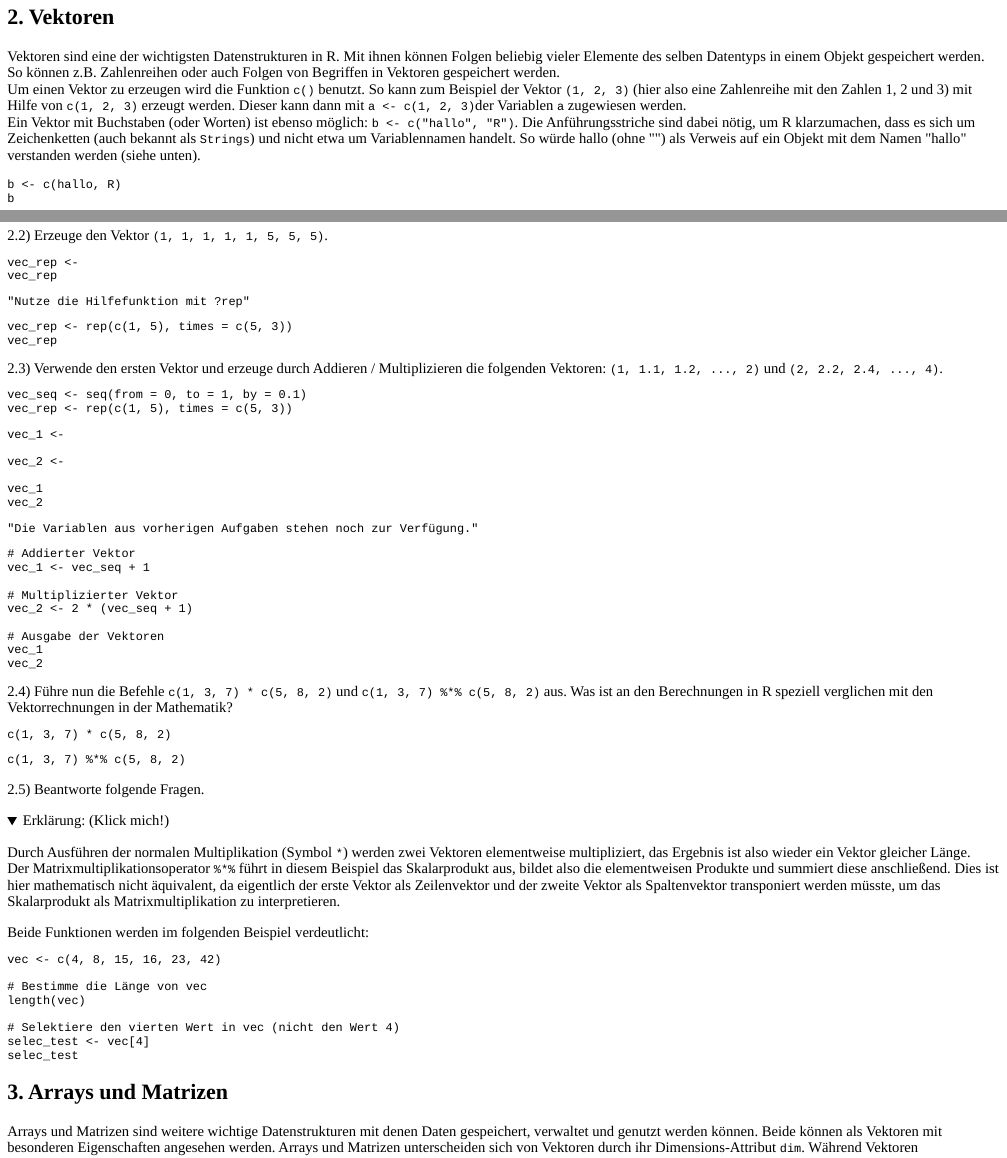
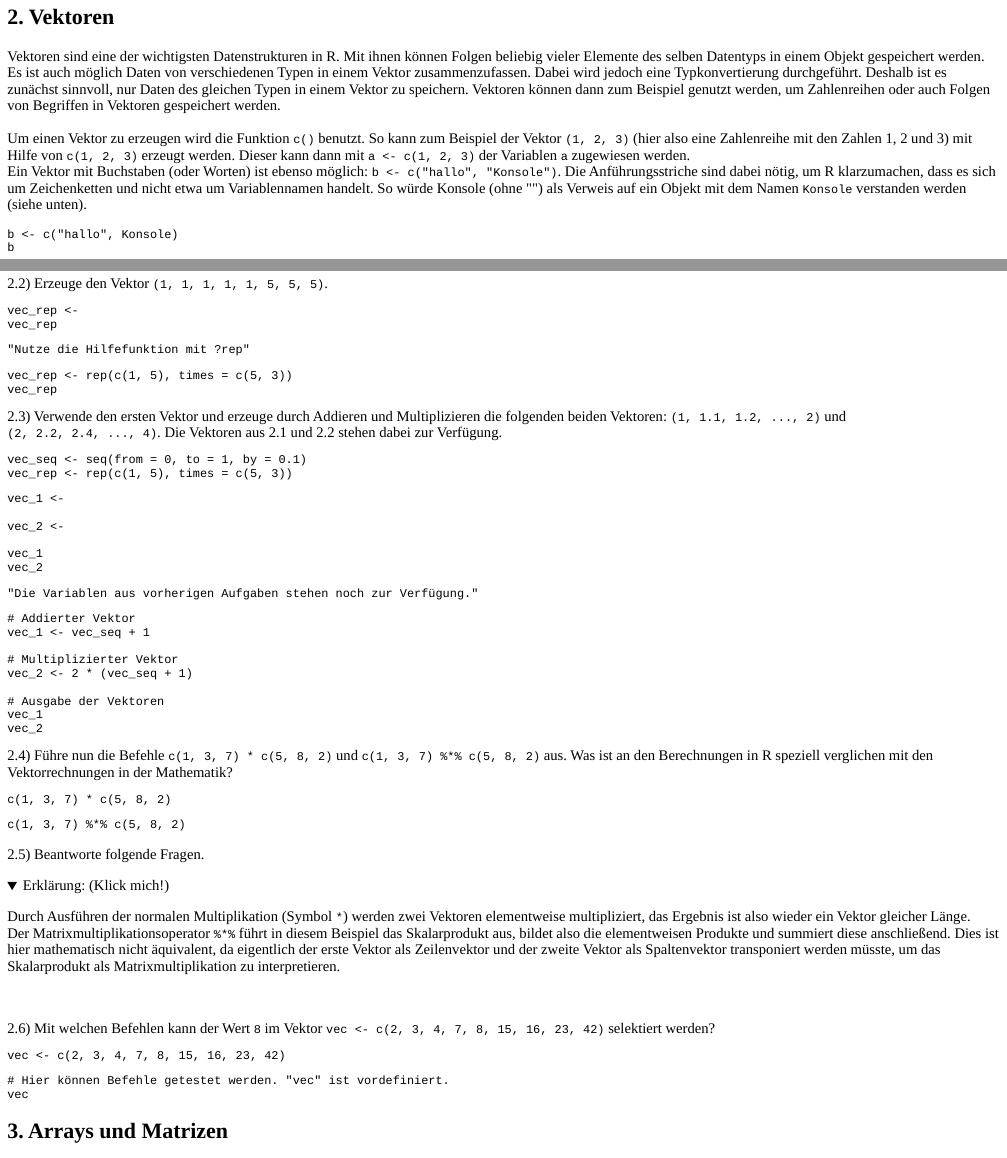
Before and after one commit to sholtkamp/geostat.tutorial, an R Markdown document (inst/tutorials/basics/basics.Rmd): the page in a window 1100 px wide, from 2520 px down, and a second part further down, joined at a grey line. The pictures show the output file inst/tutorials/basics/basics.html that the author committed with the source, opened offline; folded parts are opened; long lines of code are wrapped.

Commit message:
exercises for chapter 2 finished

````diff
--- a/inst/tutorials/basics/basics.Rmd
+++ b/inst/tutorials/basics/basics.Rmd
@@ -162,14 +162,14 @@ d = 0.2238413
 
 
 ## 2. Vektoren
-Vektoren sind eine der wichtigsten Datenstrukturen in R. Mit ihnen können Folgen beliebig vieler Elemente des selben Datentyps in einem Objekt gespeichert werden. So können z.B. Zahlenreihen oder auch Folgen von Begriffen in Vektoren gespeichert werden.
+Vektoren sind eine der wichtigsten Datenstrukturen in R. Mit ihnen können Folgen beliebig vieler Elemente des selben Datentyps in einem Objekt gespeichert werden. Es ist auch möglich Daten von verschiedenen Typen in einem Vektor zusammenzufassen. Dabei wird jedoch eine Typkonvertierung durchgeführt. Deshalb ist es zunächst sinnvoll, nur Daten des gleichen Typen in einem Vektor zu speichern. Vektoren können dann zum Beispiel genutzt werden, um Zahlenreihen oder auch Folgen von Begriffen in Vektoren gespeichert werden.
+<br><br>
+Um einen Vektor zu erzeugen wird die Funktion `c()` benutzt. So kann zum Beispiel der Vektor `(1, 2, 3)` (hier also eine Zahlenreihe mit den Zahlen 1, 2 und 3) mit Hilfe von `c(1, 2, 3)` erzeugt werden. Dieser kann dann mit `a <- c(1, 2, 3)` der Variablen `a` zugewiesen werden.
 <br>
-Um einen Vektor zu erzeugen wird die Funktion `c()` benutzt. So kann zum Beispiel der Vektor `(1, 2, 3)` (hier also eine Zahlenreihe mit den Zahlen 1, 2 und 3) mit Hilfe von `c(1, 2, 3)` erzeugt werden. Dieser kann dann mit `a <- c(1, 2, 3)`der Variablen `a` zugewiesen werden.
-<br>
-Ein Vektor mit Buchstaben (oder Worten) ist ebenso möglich: `b <- c("hallo", "R")`. Die Anführungsstriche sind dabei nötig, um R klarzumachen, dass es sich um Zeichenketten (auch bekannt als <code>Strings</code>) und nicht etwa um Variablennamen handelt. So würde hallo (ohne \"\") als Verweis auf ein Objekt mit dem Namen \"hallo\" verstanden werden (siehe unten).
+Ein Vektor mit Buchstaben (oder Worten) ist ebenso möglich: `b <- c("hallo", "Konsole")`. Die Anführungsstriche sind dabei nötig, um R klarzumachen, dass es sich um Zeichenketten und nicht etwa um Variablennamen handelt. So würde Konsole (ohne \"\") als Verweis auf ein Objekt mit dem Namen <code>Konsole</code> verstanden werden (siehe unten).
 
 ```{r 2_0, exercise=TRUE}
-b <- c(hallo, R)
+b <- c("hallo", Konsole)
 b
 ```
 
@@ -239,7 +239,7 @@ vec_rep <- rep(c(1, 5), times = c(5, 3))
 vec_rep
 ```
 
-2.3) Verwende den ersten Vektor und erzeuge durch Addieren / Multiplizieren die folgenden Vektoren: `(1, 1.1, 1.2, ..., 2)` und `(2, 2.2, 2.4, ..., 4)`.
+2.3) Verwende den ersten Vektor und erzeuge durch Addieren und Multiplizieren die folgenden beiden Vektoren: `(1, 1.1, 1.2, ..., 2)` und `(2, 2.2, 2.4, ..., 4)`. Die Vektoren aus 2.1 und 2.2 stehen dabei zur Verfügung.
 ```{r 2c_setup}
 vec_seq <- seq(from = 0, to = 1, by = 0.1)
 vec_rep <- rep(c(1, 5), times = c(5, 3))
@@ -295,19 +295,31 @@ quiz(caption = "2.5) Beantworte folgende Fragen.",
 Durch Ausführen der normalen Multiplikation (Symbol `*`) werden zwei Vektoren elementweise multipliziert, das Ergebnis ist also wieder ein Vektor gleicher Länge.
 <br>
 Der Matrixmultiplikationsoperator `%*%` führt in diesem Beispiel das Skalarprodukt aus, bildet also die elementweisen Produkte und summiert diese anschließend. Dies ist hier mathematisch nicht äquivalent, da eigentlich der erste Vektor als Zeilenvektor und der zweite Vektor als Spaltenvektor transponiert werden müsste, um das Skalarprodukt als Matrixmultiplikation zu interpretieren.
+</details>
+<br>
 
-Beide Funktionen werden im folgenden Beispiel verdeutlicht:
-```{r 2f, exercise=TRUE}
-vec <- c(4, 8, 15, 16, 23, 42)
+2.6) Mit welchen Befehlen kann der Wert <code>8</code> im Vektor <code>vec <- c(2, 3, 4, 7, 8, 15, 16, 23, 42)</code> selektiert werden?
+```{r 2f_setup}
+vec <- c(2, 3, 4, 7, 8, 15, 16, 23, 42)
+```
+```{r 2f, exercise=TRUE, exercise.setup = "2f_setup"}
+# Hier können Befehle getestet werden. "vec" ist vordefiniert.
+vec
 
-# Bestimme die Länge von vec
-length(vec)
-
-# Selektiere den vierten Wert in vec (nicht den Wert 4)
-selec_test <- vec[4]
-selec_test
 ```
-</details>
+```{r 2f_question, echo=FALSE}
+question("Mit welchen Befehlen kann der Wert <code>8</code> selektiert werden?",
+  answer("vec[5]", correct = TRUE),
+  answer("vec[8]"),
+  answer("vec[vec = 8]"),
+  answer("vec[vec == 8]", correct = TRUE),
+  answer("vec[vec < 9]"),
+  answer("vec[vec > 7]"),
+  answer("vec[vec < 7]"),
+  answer("vec[vec > 9]"),
+  answer("vec[vec < 9 & vec > 7]", correct = TRUE)
+)
+```
 
 ## 3. Arrays und Matrizen
 Arrays und Matrizen sind weitere wichtige Datenstrukturen mit denen Daten gespeichert, verwaltet und genutzt werden können. Beide können als Vektoren mit besonderen Eigenschaften angesehen werden. Arrays und Matrizen unterscheiden sich von Vektoren durch ihr Dimensions-Attribut `dim`. Während Vektoren dimensionslos sind, sind Matrizen grundsätzlich zweidimensional. Arrays hingegen können beliebige Dimensionen annehmen:
````
Also changed, not shown: inst/tutorials/basics/basics.html, inst/tutorials/basics/basics.Rmd (7 more changed lines).
